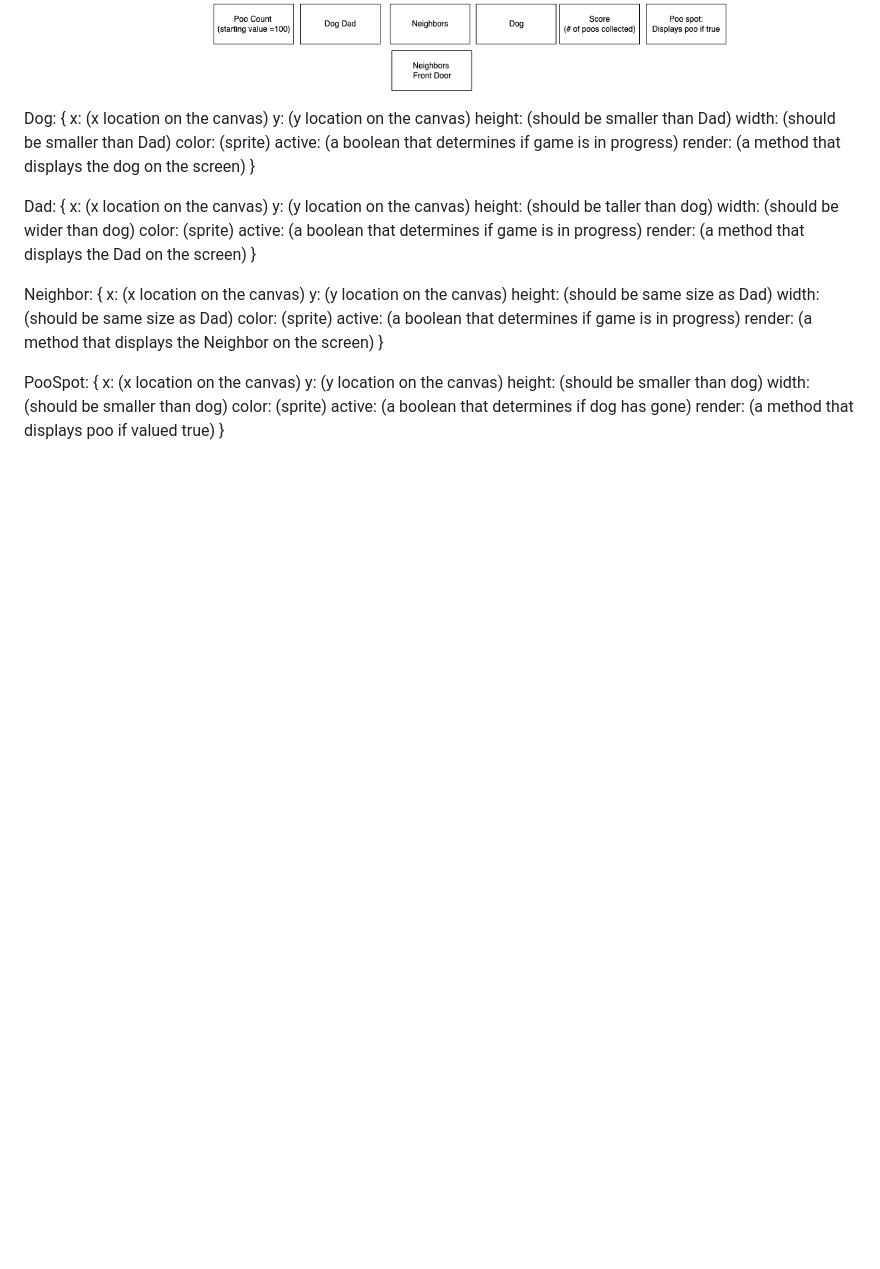
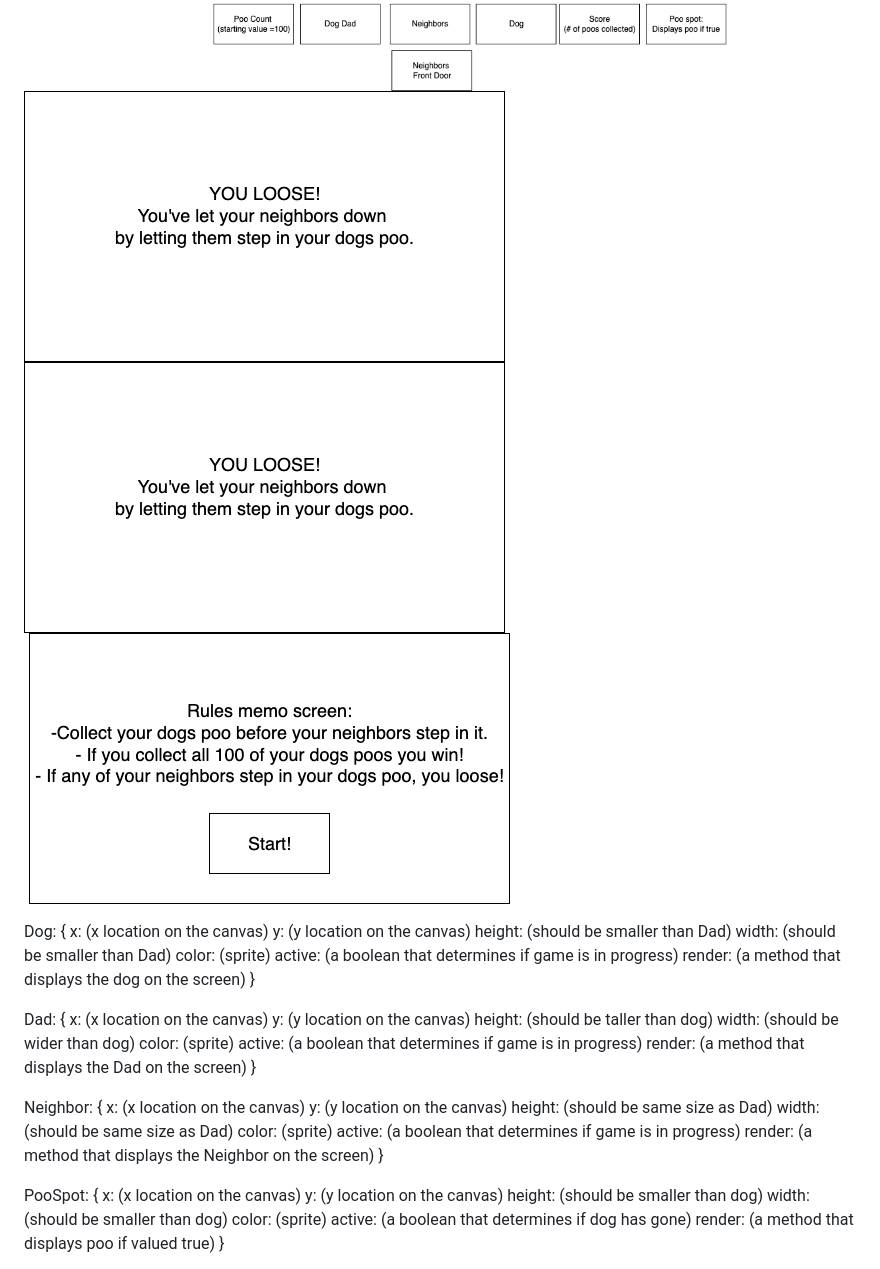
Before and after one commit to hewinsonj/SpaceChaser-Game, a Markdown page: README.md, the part around the change. GitHub-like rendering; pictures changed too: LooseScreenPoo.png (added), RulesScreenPoo.png (added), WinScreenPoo3.png (added); blank space fills up the shorter version.

Commit message:
Added Win screen, Loose screen and Rules/Start screen

```diff
--- a/README.md
+++ b/README.md
@@ -23,6 +23,9 @@ As a user, I want the ability to...
 
   ![PooPicker Diagram1](poopicker1stdiagram.png)
   ![PooPicker Diagram3.](PooPicker3rdDiagram.drawio.png)
+  ![PooPicker Win screen](WinScreenPoo3.png)
+  ![PooPicker Loose screen](LooseScreenPoo.png)
+  ![PooPicker Rules/Start screen](RulesScreenPoo.png)
 
 Dog: {
   x: (x location on the canvas)
```
